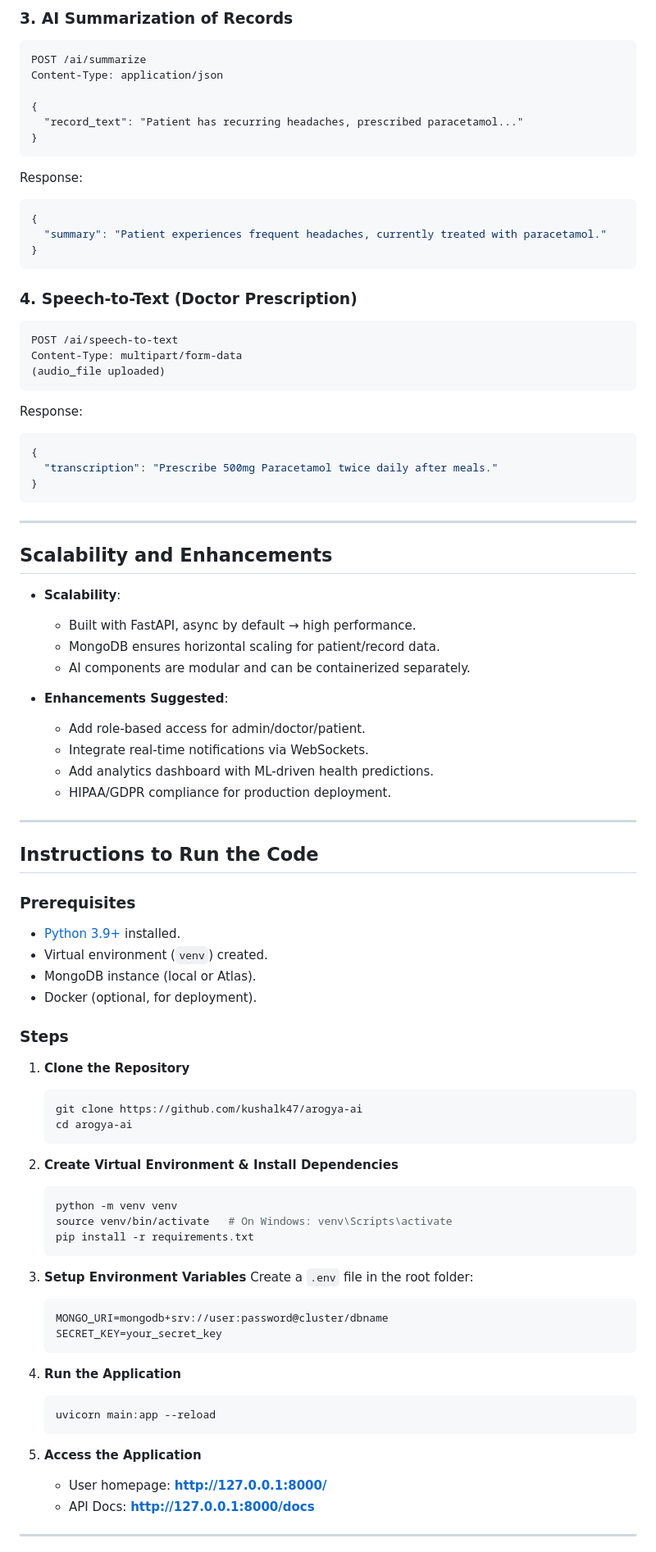
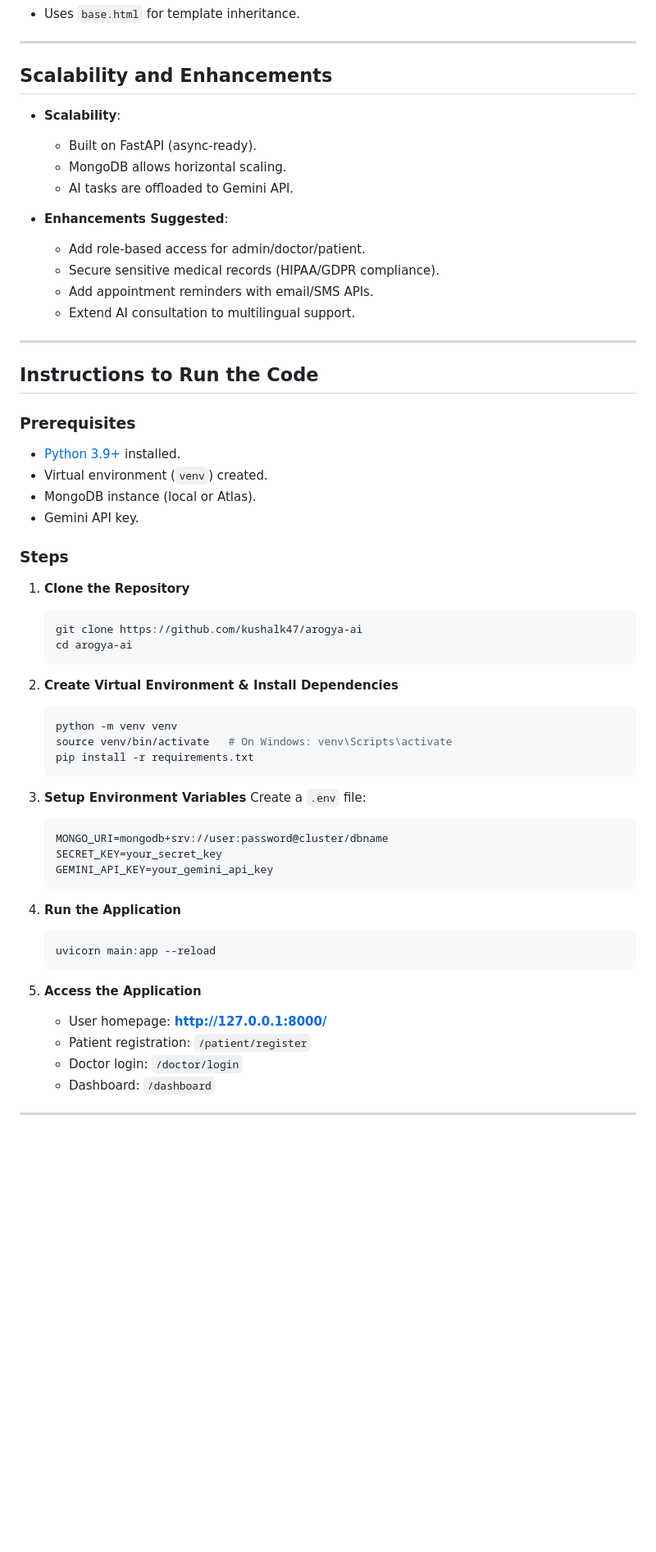
Before and after one commit to kushalk47/ArogyaAI, a Markdown page: README.md, the part around one of its changes. Shown at 82% size. GitHub-like rendering; blank space fills up the shorter version.

````diff
--- a/README.md
+++ b/README.md
@@ -162,37 +138,4 @@ Content-Type: application/json
-### 3. AI Summarization of Records
-
-```http
-POST /ai/summarize
-Content-Type: application/json
-
-{
-  "record_text": "Patient has recurring headaches, prescribed paracetamol..."
-}
-```
-
-Response:
-
-```json
-{
-  "summary": "Patient experiences frequent headaches, currently treated with paracetamol."
-}
-```
-
-### 4. Speech-to-Text (Doctor Prescription)
-
-```http
-POST /ai/speech-to-text
-Content-Type: multipart/form-data
-(audio_file uploaded)
-```
-
-Response:
-
-```json
-{
-  "transcription": "Prescribe 500mg Paracetamol twice daily after meals."
-}
-```
+* Uses `base.html` for template inheritance.
 
 ---
 
@@ -200,16 +143,16 @@ Response:
 
 * **Scalability**:
 
-  * Built with FastAPI, async by default → high performance.
-  * MongoDB ensures horizontal scaling for patient/record data.
-  * AI components are modular and can be containerized separately.
+  * Built on FastAPI (async-ready).
+  * MongoDB allows horizontal scaling.
+  * AI tasks are offloaded to Gemini API.
 
 * **Enhancements Suggested**:
 
   * Add role-based access for admin/doctor/patient.
-  * Integrate real-time notifications via WebSockets.
-  * Add analytics dashboard with ML-driven health predictions.
-  * HIPAA/GDPR compliance for production deployment.
+  * Secure sensitive medical records (HIPAA/GDPR compliance).
+  * Add appointment reminders with email/SMS APIs.
+  * Extend AI consultation to multilingual support.
 
 ---
 
@@ -220,7 +163,7 @@ Response:
 * [Python 3.9+](https://www.python.org/downloads/) installed.
 * Virtual environment (`venv`) created.
 * MongoDB instance (local or Atlas).
-* Docker (optional, for deployment).
+* Gemini API key.
 
 ### Steps
 
@@ -240,11 +183,12 @@ Response:
    ```
 
 3. **Setup Environment Variables**
-   Create a `.env` file in the root folder:
+   Create a `.env` file:
 
    ```
    MONGO_URI=mongodb+srv://user:password@cluster/dbname
    SECRET_KEY=your_secret_key
+   GEMINI_API_KEY=your_gemini_api_key
    ```
 
 4. **Run the Application**
@@ -256,6 +200,8 @@ Response:
 5. **Access the Application**
 
    * User homepage: **[http://127.0.0.1:8000/](http://127.0.0.1:8000/)**
-   * API Docs: **[http://127.0.0.1:8000/docs](http://127.0.0.1:8000/docs)**
+   * Patient registration: `/patient/register`
+   * Doctor login: `/doctor/login`
+   * Dashboard: `/dashboard`
 
 ---
````
Also changed, not shown: other parts of README.md (+49 -66 lines).
